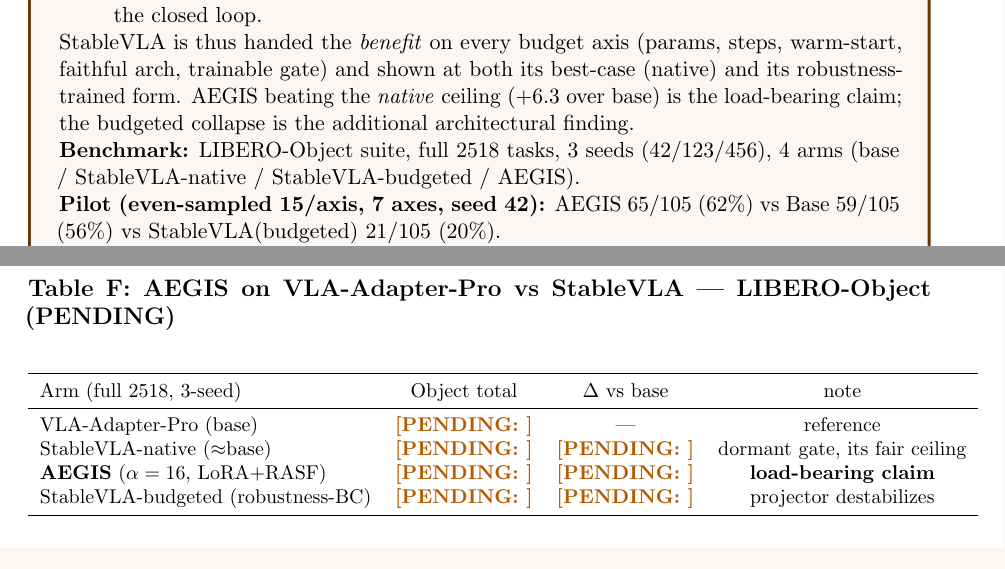
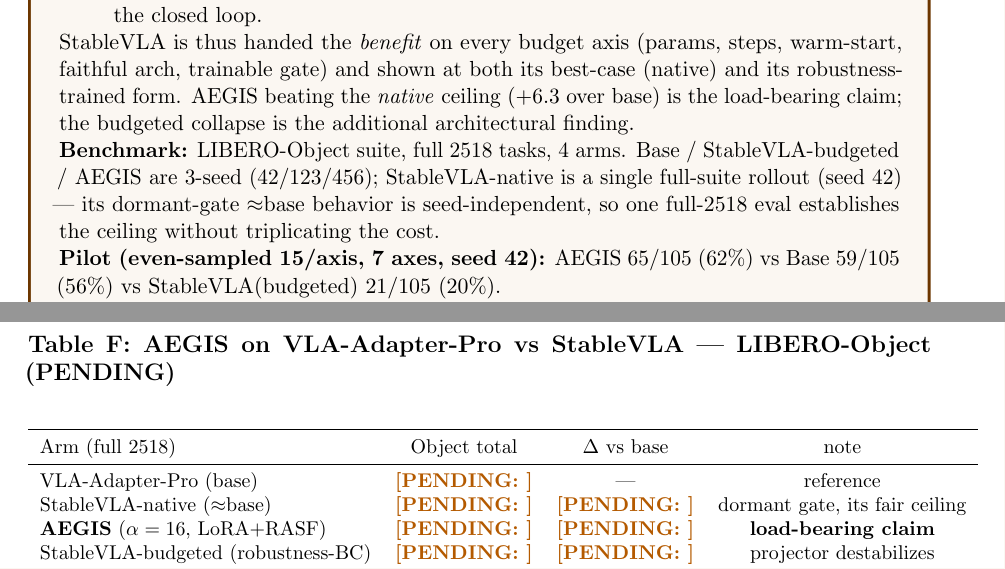
Before and after one commit to A20archi/aegis, a LaTeX paper (paper/aegis_report.tex): two parts of pages 13 and 16 of 18, joined at a grey line, cut so that both start at the same text. Compiled offline with pdfLaTeX.

Commit message:
docs: clarify StableVLA-native is seed-42 (dormant-gate ceiling is seed-independent)
Co-Authored-By: Claude Opus 4.8 <noreply@anthropic.com>

```diff
--- a/paper/aegis_report.tex
+++ b/paper/aegis_report.tex
@@ -890,8 +890,10 @@
 form. AEGIS beating the \emph{native} ceiling ($+6.3$ over base) is the load-bearing claim; the
 budgeted collapse is the additional architectural finding.
 
-\textbf{Benchmark:} LIBERO-Object suite, full 2518 tasks, 3 seeds (42/123/456), 4 arms
-(base / StableVLA-native / StableVLA-budgeted / AEGIS).
+\textbf{Benchmark:} LIBERO-Object suite, full 2518 tasks, 4 arms. Base / StableVLA-budgeted /
+AEGIS are 3-seed (42/123/456); StableVLA-native is a single full-suite rollout (seed 42) — its
+dormant-gate $\approx$base behavior is seed-independent, so one full-2518 eval establishes the
+ceiling without triplicating the cost.
 
 \textbf{Pilot (even-sampled 15/axis, 7 axes, seed 42):}
 AEGIS 65/105 (62\%) vs Base 59/105 (56\%) vs StableVLA(budgeted) 21/105 (20\%).
@@ -1065,7 +1067,7 @@
 \small
 \begin{tabular}{lccc}
 \toprule
-Arm (full 2518, 3-seed) & Object total & $\Delta$ vs base & note \\
+Arm (full 2518) & Object total & $\Delta$ vs base & note \\
 \midrule
 VLA-Adapter-Pro (base)        & \pending{} & — & reference \\
 StableVLA-native ($\approx$base) & \pending{} & \pending{} & dormant gate, its fair ceiling \\
```
